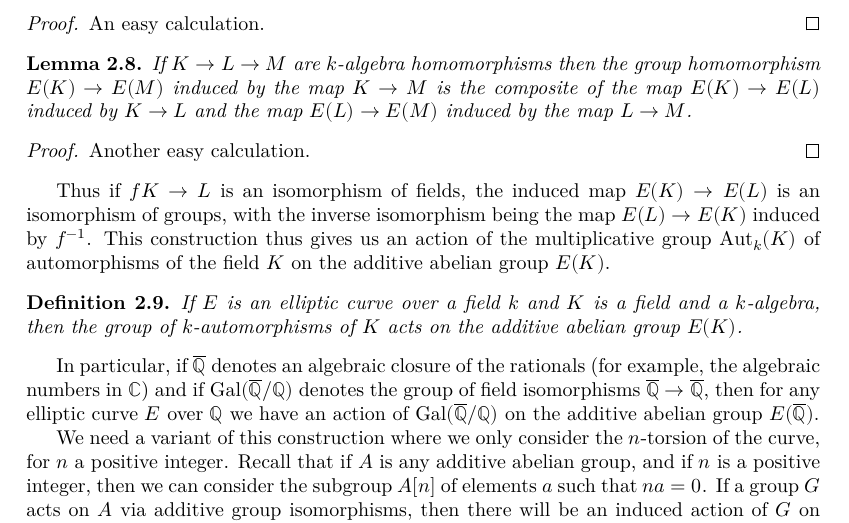
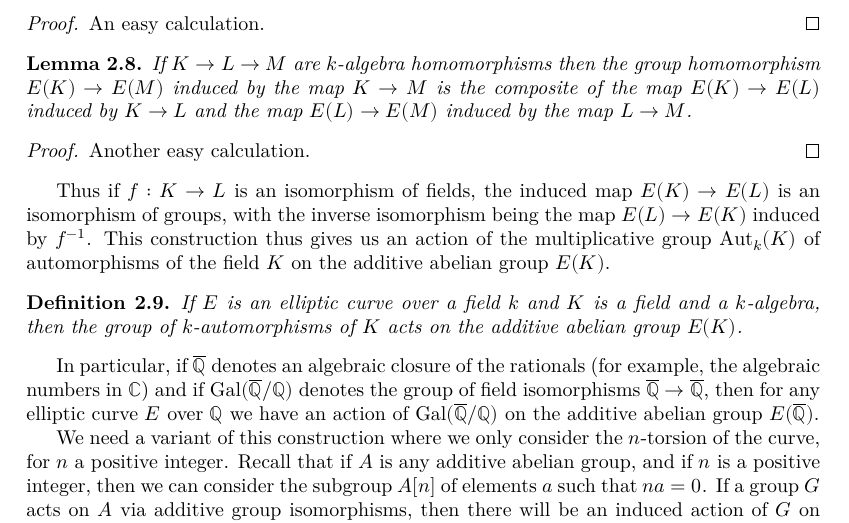
Before and after one commit to ImperialCollegeLondon/FLT, a LaTeX thesis (blueprint/src/print.tex, which reads blueprint/src/chapter/ch02reductions.tex): part of page 5 of 27, cut so that both start at the same text. Compiled offline with XeLaTeX.

Commit message:
fix typo, add to .gitignore

```diff
--- a/blueprint/src/chapter/ch02reductions.tex
+++ b/blueprint/src/chapter/ch02reductions.tex
@@ -85,7 +85,7 @@ This construction is functorial (it sends the identity to the identity, and comp
 \begin{proof} Another easy calculation.
 \end{proof}
 
- Thus if $f K\to L$ is an isomorphism of fields, the induced map $E(K)\to E(L)$ is an isomorphism of groups, with the inverse isomorphism being the map $E(L)\to E(K)$ induced by $f^{-1}$. This construction thus gives us an action of the multiplicative group $\Aut_k(K)$ of automorphisms of the field $K$ on the additive abelian group $E(K)$.
+ Thus if $f:K\to L$ is an isomorphism of fields, the induced map $E(K)\to E(L)$ is an isomorphism of groups, with the inverse isomorphism being the map $E(L)\to E(K)$ induced by $f^{-1}$. This construction thus gives us an action of the multiplicative group $\Aut_k(K)$ of automorphisms of the field $K$ on the additive abelian group $E(K)$.
 
 \begin{definition}\label{EllipticCurve.galoisRepresentation}\lean{EllipticCurve.galoisRepresentation}\uses{EllipticCurve.Points.map_id,EllipticCurve.Points.map_comp}
   If $E$ is an elliptic curve over a field $k$ and $K$ is a field and a $k$-algebra,
```
Also changed, not shown: 1 other file.
